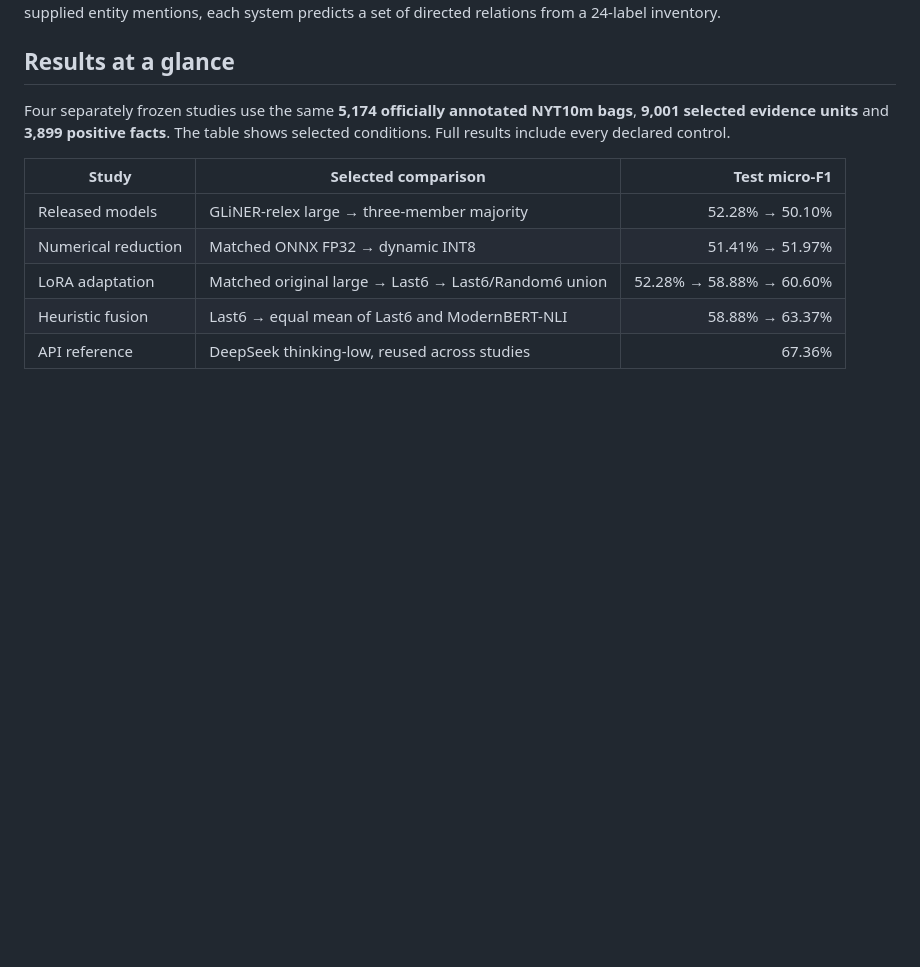
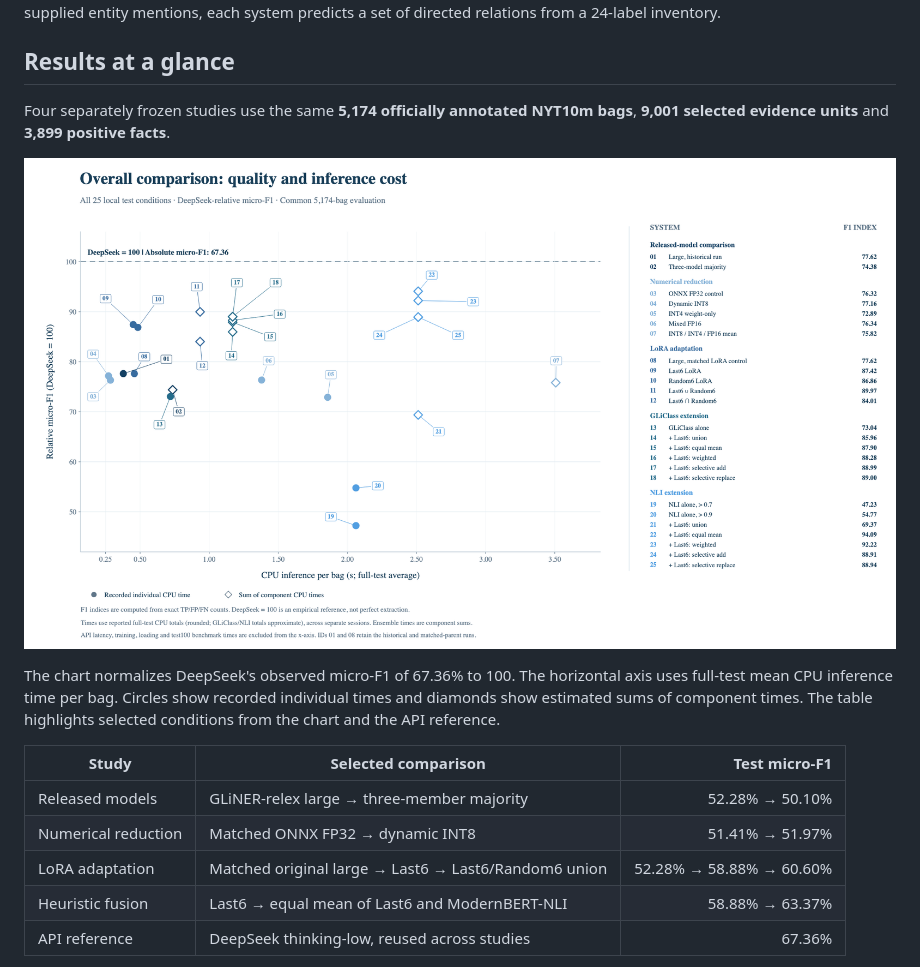
Before and after one commit to b8niiii/Ensembling, a Markdown page: README.md, the part around the change. Rendered like a GitHub page; pictures changed too: results/figures/overall_quality_cost.png (added); blank space fills up the shorter version.

Commit message:
Show the full quality and inference cost comparison

```diff
--- a/README.md
+++ b/README.md
@@ -4,7 +4,11 @@ Data Science master's thesis at the Università degli Studi di Milano. The study
 
 ## Results at a glance
 
-Four separately frozen studies use the same **5,174 officially annotated NYT10m bags**, **9,001 selected evidence units** and **3,899 positive facts**. The table shows selected conditions. Full results include every declared control.
+Four separately frozen studies use the same **5,174 officially annotated NYT10m bags**, **9,001 selected evidence units** and **3,899 positive facts**.
+
+![Scatter plot of relative micro-F1 versus mean CPU inference time for all 25 local test conditions, with DeepSeek as the quality reference](results/figures/overall_quality_cost.png)
+
+The chart normalizes DeepSeek's observed micro-F1 of 67.36% to 100. The horizontal axis uses full-test mean CPU inference time per bag. Circles show recorded individual times and diamonds show estimated sums of component times. The table highlights selected conditions from the chart and the API reference.
 
 | Study | Selected comparison | Test micro-F1 |
 |---|---|---:|
```
